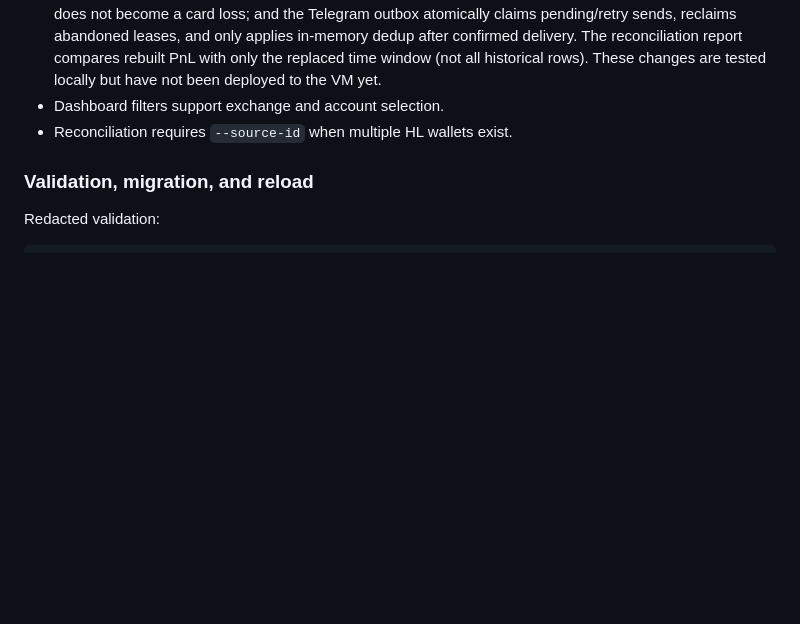
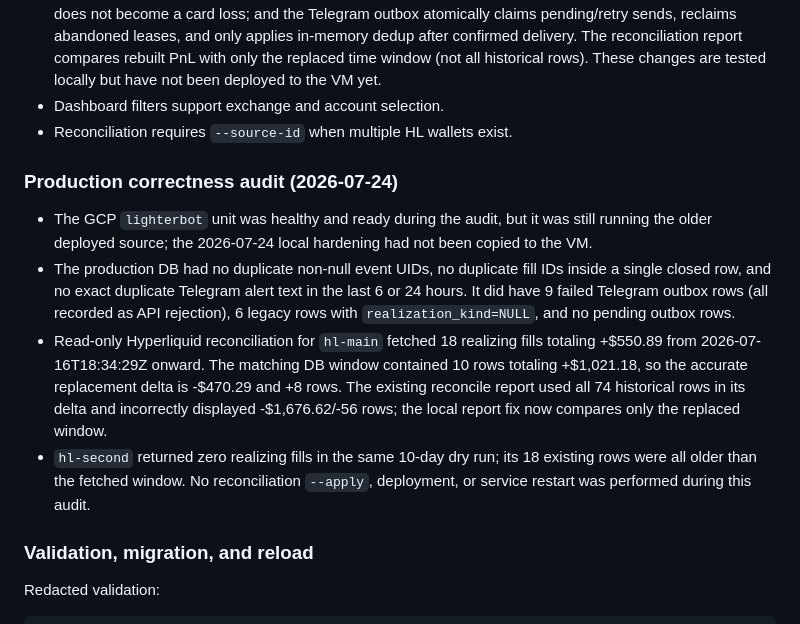
Before and after one commit to nag-31/lighter-trade-bot, a Markdown page: AGENT_HANDOVER.md, the part around the change. Drawn GitHub-style; blank space fills up the shorter version.

Commit message:
Document production correctness audit findings

```diff
--- a/AGENT_HANDOVER.md
+++ b/AGENT_HANDOVER.md
@@ -470,6 +470,26 @@ key. If one L1 address has subaccounts, repeat the source with the same
 - Dashboard filters support exchange and account selection.
 - Reconciliation requires `--source-id` when multiple HL wallets exist.
 
+### Production correctness audit (2026-07-24)
+
+- The GCP `lighterbot` unit was healthy and ready during the audit, but it was
+  still running the older deployed source; the 2026-07-24 local hardening had
+  not been copied to the VM.
+- The production DB had no duplicate non-null event UIDs, no duplicate fill
+  IDs inside a single closed row, and no exact duplicate Telegram alert text
+  in the last 6 or 24 hours. It did have 9 failed Telegram outbox rows (all
+  recorded as API rejection), 6 legacy rows with `realization_kind=NULL`, and
+  no pending outbox rows.
+- Read-only Hyperliquid reconciliation for `hl-main` fetched 18 realizing
+  fills totaling +$550.89 from 2026-07-16T18:34:29Z onward. The matching DB
+  window contained 10 rows totaling +$1,021.18, so the accurate replacement
+  delta is -$470.29 and +8 rows. The existing reconcile report used all 74
+  historical rows in its delta and incorrectly displayed -$1,676.62/-56 rows;
+  the local report fix now compares only the replaced window.
+- `hl-second` returned zero realizing fills in the same 10-day dry run; its 18
+  existing rows were all older than the fetched window. No reconciliation
+  `--apply`, deployment, or service restart was performed during this audit.
+
 ### Validation, migration, and reload
 
 Redacted validation:
```
